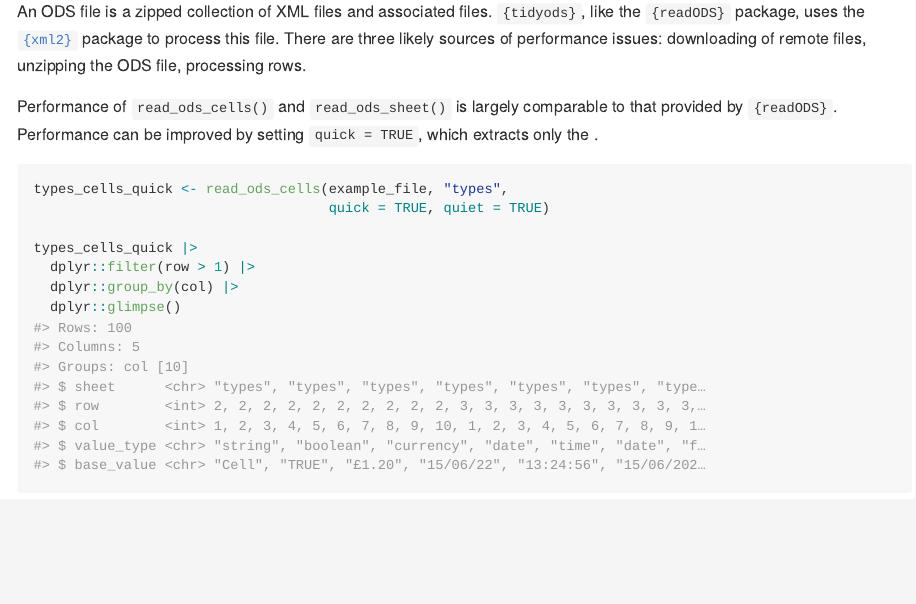
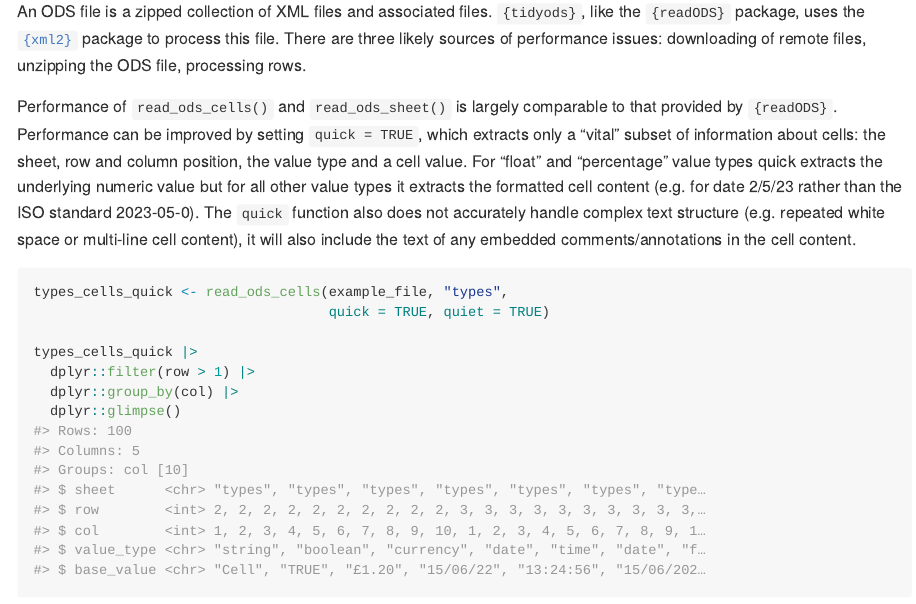
Before and after one commit to mattkerlogue/tidyods, an R Markdown document (README.Rmd): the page in a window 1100 px wide, from 3480 px down. The pictures show the output file README.md that the author committed with the source, drawn offline in the style of GitHub; badge pictures from the web are left out.

Commit message:
Explain quick, closes #5

````diff
--- a/README.Rmd
+++ b/README.Rmd
@@ -102,7 +102,14 @@ issues: downloading of remote files, unzipping the ODS file, processing rows.
 
 Performance of `read_ods_cells()` and `read_ods_sheet()` is largely comparable
 to that provided by `{readODS}`. Performance can be improved by setting
-`quick = TRUE`, which extracts only the .
+`quick = TRUE`, which extracts only a "vital" subset of information about cells:
+the sheet, row and column position, the value type and a cell value. For "float"
+and "percentage" value types quick extracts the underlying numeric value but
+for all other value types it extracts the formatted cell content (e.g. for date
+2/5/23 rather than the ISO standard 2023-05-0). The `quick` function also does
+not accurately handle complex text structure (e.g. repeated white space or
+multi-line cell content), it will also include the text of any embedded
+comments/annotations in the cell content.
 
 
 ```{r}
````
Also changed, not shown: README.md.
